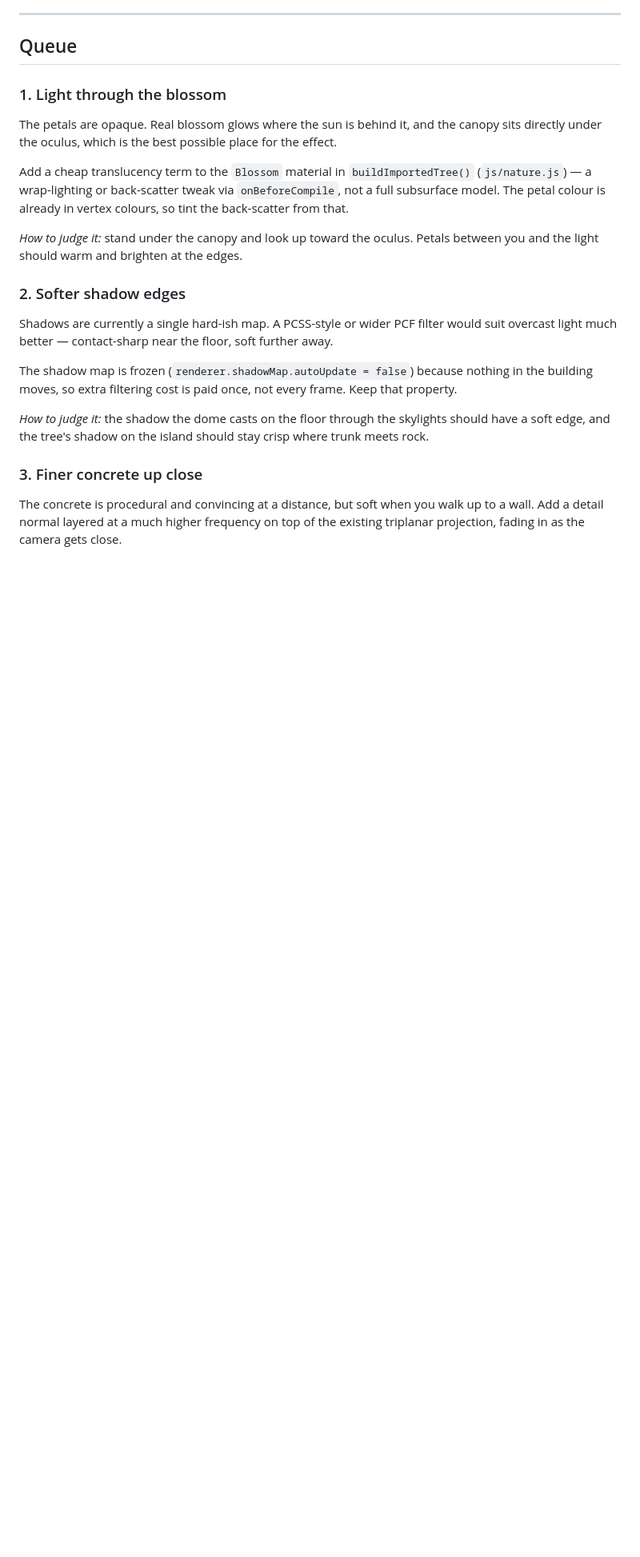
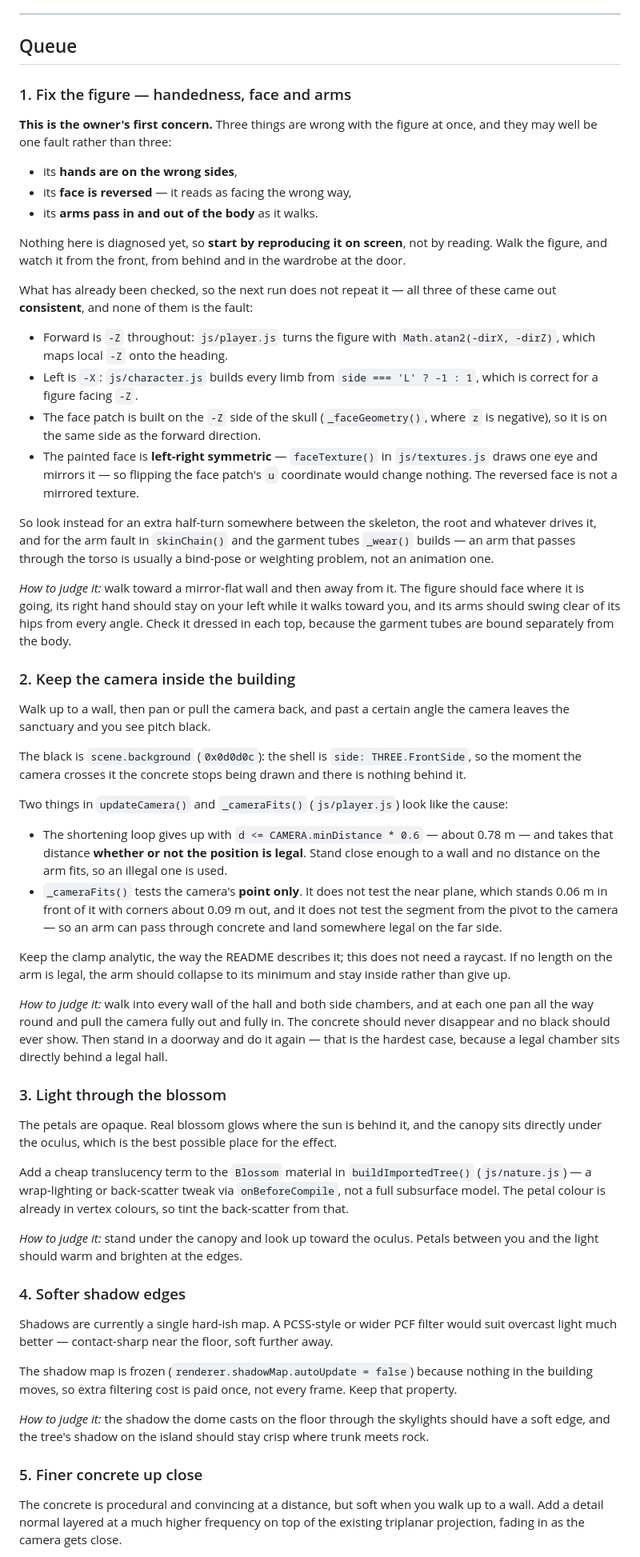
Before and after one commit to YuviStark7/Yuvi-s-Art-Sanctuary, a Markdown page: IMPROVEMENTS.md, the part around one of its changes. Shown at 80% size. Drawn GitHub-style; blank space fills up the shorter version.

Commit message:
Queue the figure's handedness fault and the camera leaving the building
Both reported by the owner, and both go above the existing five items; the
figure is the one that matters most.

The figure item carries what has already been ruled out — forward is -Z, left
is -X, the face patch is on the -Z side, and the painted face is symmetric, so
none of those is the fault — so the next run starts by reproducing it on
screen rather than re-deriving the conventions.

Co-Authored-By: Claude Opus 5 <noreply@anthropic.com>
Claude-Session: https://claude.ai/code/session_014Sq5yraCvY8hvHqeBYhuVk

```diff
--- a/IMPROVEMENTS.md
+++ b/IMPROVEMENTS.md
@@ -16,7 +16,74 @@ depends on you to judge the result.
 
 ## Queue
 
-### 1. Light through the blossom
+### 1. Fix the figure — handedness, face and arms
+**This is the owner's first concern.** Three things are wrong with the figure
+at once, and they may well be one fault rather than three:
+
+- its **hands are on the wrong sides**,
+- its **face is reversed** — it reads as facing the wrong way,
+- its **arms pass in and out of the body** as it walks.
+
+Nothing here is diagnosed yet, so **start by reproducing it on screen**, not by
+reading. Walk the figure, and watch it from the front, from behind and in the
+wardrobe at the door.
+
+What has already been checked, so the next run does not repeat it — all three
+of these came out **consistent**, and none of them is the fault:
+
+- Forward is `-Z` throughout: `js/player.js` turns the figure with
+  `Math.atan2(-dirX, -dirZ)`, which maps local `-Z` onto the heading.
+- Left is `-X`: `js/character.js` builds every limb from
+  `side === 'L' ? -1 : 1`, which is correct for a figure facing `-Z`.
+- The face patch is built on the `-Z` side of the skull (`_faceGeometry()`,
+  where `z` is negative), so it is on the same side as the forward direction.
+- The painted face is **left-right symmetric** — `faceTexture()` in
+  `js/textures.js` draws one eye and mirrors it — so flipping the face patch's
+  `u` coordinate would change nothing. The reversed face is not a mirrored
+  texture.
+
+So look instead for an extra half-turn somewhere between the skeleton, the
+root and whatever drives it, and for the arm fault in `skinChain()` and the
+garment tubes `_wear()` builds — an arm that passes through the torso is
+usually a bind-pose or weighting problem, not an animation one.
+
+*How to judge it:* walk toward a mirror-flat wall and then away from it. The
+figure should face where it is going, its right hand should stay on your left
+while it walks toward you, and its arms should swing clear of its hips from
+every angle. Check it dressed in each top, because the garment tubes are
+bound separately from the body.
+
+### 2. Keep the camera inside the building
+Walk up to a wall, then pan or pull the camera back, and past a certain angle
+the camera leaves the sanctuary and you see pitch black.
+
+The black is `scene.background` (`0x0d0d0c`): the shell is `side:
+THREE.FrontSide`, so the moment the camera crosses it the concrete stops being
+drawn and there is nothing behind it.
+
+Two things in `updateCamera()` and `_cameraFits()` (`js/player.js`) look like
+the cause:
+
+- The shortening loop gives up with `d <= CAMERA.minDistance * 0.6` — about
+  0.78 m — and takes that distance **whether or not the position is legal**.
+  Stand close enough to a wall and no distance on the arm fits, so an illegal
+  one is used.
+- `_cameraFits()` tests the camera's **point only**. It does not test the near
+  plane, which stands 0.06 m in front of it with corners about 0.09 m out, and
+  it does not test the segment from the pivot to the camera — so an arm can
+  pass through concrete and land somewhere legal on the far side.
+
+Keep the clamp analytic, the way the README describes it; this does not need a
+raycast. If no length on the arm is legal, the arm should collapse to its
+minimum and stay inside rather than give up.
+
+*How to judge it:* walk into every wall of the hall and both side chambers,
+and at each one pan all the way round and pull the camera fully out and fully
+in. The concrete should never disappear and no black should ever show. Then
+stand in a doorway and do it again — that is the hardest case, because a
+legal chamber sits directly behind a legal hall.
+
+### 3. Light through the blossom
 The petals are opaque. Real blossom glows where the sun is behind it, and the
 canopy sits directly under the oculus, which is the best possible place for the
 effect.
@@ -29,7 +96,7 @@ in vertex colours, so tint the back-scatter from that.
 *How to judge it:* stand under the canopy and look up toward the oculus. Petals
 between you and the light should warm and brighten at the edges.
 
-### 2. Softer shadow edges
+### 4. Softer shadow edges
 Shadows are currently a single hard-ish map. A PCSS-style or wider PCF filter
 would suit overcast light much better — contact-sharp near the floor, soft
 further away.
@@ -42,7 +109,7 @@ frame. Keep that property.
 should have a soft edge, and the tree's shadow on the island should stay crisp
 where trunk meets rock.
 
-### 3. Finer concrete up close
+### 5. Finer concrete up close
 The concrete is procedural and convincing at a distance, but soft when you walk
 up to a wall. Add a detail normal layered at a much higher frequency on top of
 the existing triplanar projection, fading in as the camera gets close.
```
Also changed, not shown: other parts of IMPROVEMENTS.md (+2 -2 lines).
